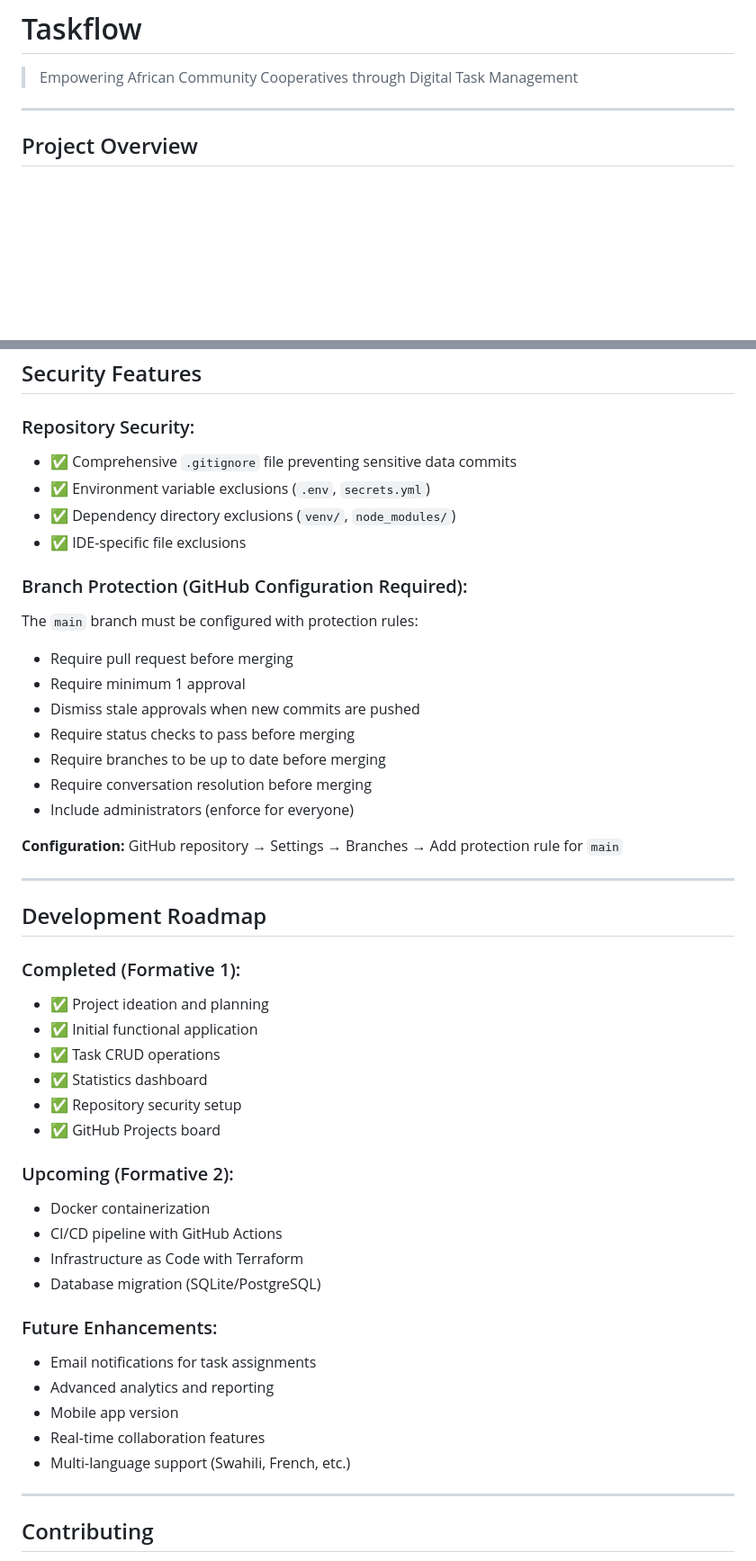
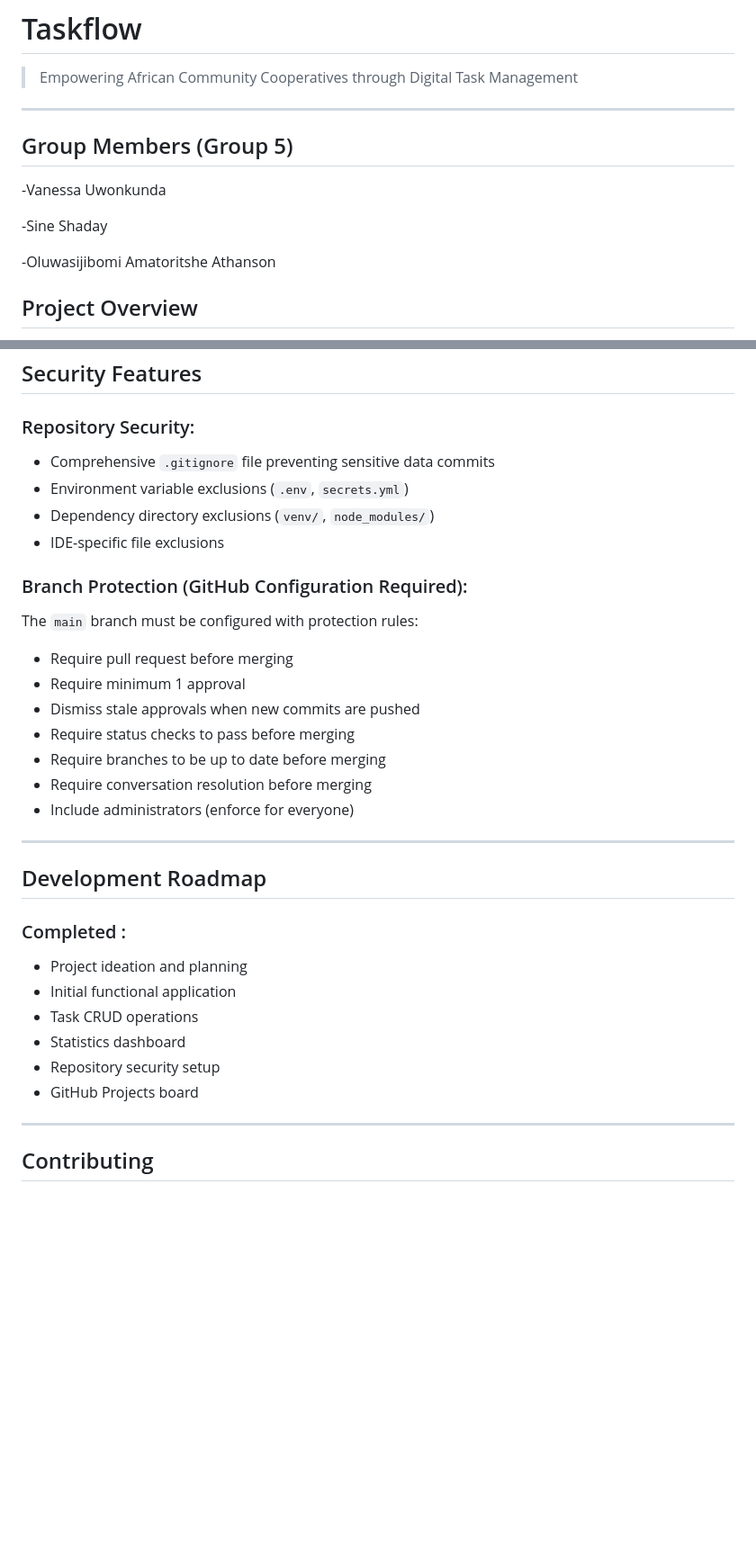
Before and after one commit to U-Vanessa/TaskFlow, a Markdown page: README.md, 2 parts joined by grey strips. Shown: that part at 90% size. Rendered like a GitHub page; blank space fills up the shorter version.

Commit message:
Update README
Added group members to the README and refined the security features section. Updated the completed tasks format.

```diff
--- a/README.md
+++ b/README.md
@@ -3,6 +3,14 @@
 > Empowering African Community Cooperatives through Digital Task Management
 
 ---
+## Group Members (Group 5)
+
+-Vanessa Uwonkunda
+
+-Sine Shaday
+
+-Oluwasijibomi Amatoritshe Athanson
+
 
 ##  Project Overview
 
@@ -245,10 +253,10 @@ python app.py
 ##  Security Features
 
 ### Repository Security:
-- ✅ Comprehensive `.gitignore` file preventing sensitive data commits
-- ✅ Environment variable exclusions (`.env`, `secrets.yml`)
-- ✅ Dependency directory exclusions (`venv/`, `node_modules/`)
-- ✅ IDE-specific file exclusions
+-  Comprehensive `.gitignore` file preventing sensitive data commits
+-  Environment variable exclusions (`.env`, `secrets.yml`)
+-  Dependency directory exclusions (`venv/`, `node_modules/`)
+-  IDE-specific file exclusions
 
 ### Branch Protection (GitHub Configuration Required):
 The `main` branch must be configured with protection rules:
@@ -260,7 +268,6 @@ The `main` branch must be configured with protection rules:
 - Require conversation resolution before merging
 - Include administrators (enforce for everyone)
 
-**Configuration:** GitHub repository → Settings → Branches → Add protection rule for `main`
 
 ---
 
@@ -268,26 +275,16 @@ The `main` branch must be configured with protection rules:
 
 ##  Development Roadmap
 
-### Completed (Formative 1):
-- ✅ Project ideation and planning
-- ✅ Initial functional application
-- ✅ Task CRUD operations
-- ✅ Statistics dashboard
-- ✅ Repository security setup
-- ✅ GitHub Projects board
+### Completed :
+-  Project ideation and planning
+-  Initial functional application
+-  Task CRUD operations
+-  Statistics dashboard
+-  Repository security setup
+-  GitHub Projects board
 
-### Upcoming (Formative 2):
--  Docker containerization
--  CI/CD pipeline with GitHub Actions
--  Infrastructure as Code with Terraform
--  Database migration (SQLite/PostgreSQL)
 
-### Future Enhancements:
--  Email notifications for task assignments
--  Advanced analytics and reporting
--  Mobile app version
--  Real-time collaboration features
--  Multi-language support (Swahili, French, etc.)
+
 
 ---
 
```
